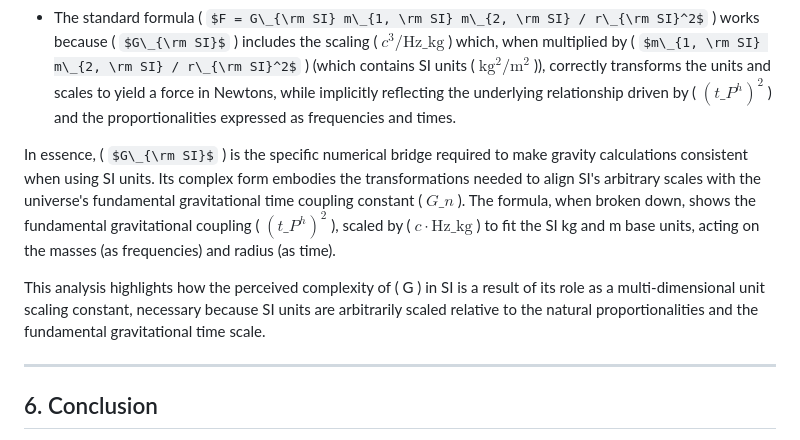
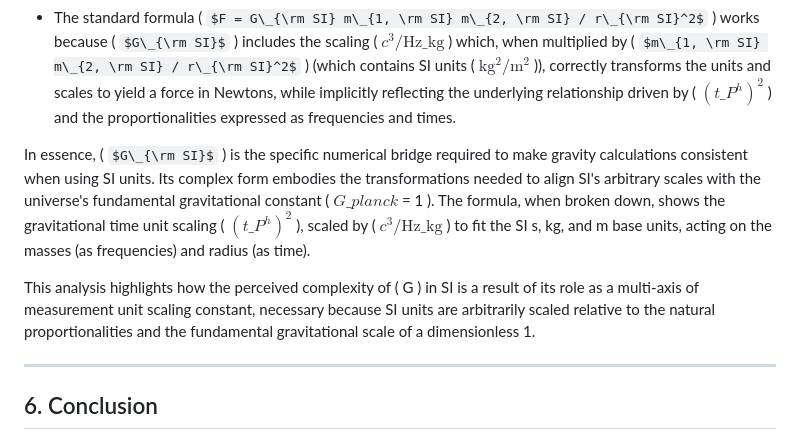
Before and after one commit to BuckRogers1965/Physics-Unit-Coordinate-System, a Markdown page: docs/Law_of_Gravitation_Analyzed_via_PUCS.md, the part around the change. GitHub-like rendering; some formulas as TeX source.

Commit message:
Added analysis of Gravity law.

```diff
--- a/docs/Law_of_Gravitation_Analyzed_via_PUCS.md
+++ b/docs/Law_of_Gravitation_Analyzed_via_PUCS.md
@@ -106,9 +106,9 @@ This decomposition reveals exactly what the complex value of \( G\_{\rm SI} \) i
 -   Instead, \( $G\_{\rm SI}$ \) serves as a necessary **composite unit scaling factor** for the SI system. Its numerical value \( $\approx 6.674 \times 10^{-11}$ \) is precisely the product of the numerical value of \( G\_n \) (1 in its natural \( $\mathrm{s^2}$ \) unit) and the scaling factors \( $c^3$ \) and \( $1/\text{Hz}\_\text{kg}$ \) needed to reconcile the arbitrary scales of the SI meter, kilogram, and second with the fundamental gravitational proportionality governed by \( G\_n \).
 -   The standard formula \( $F = G\_{\rm SI} m\_{1, \rm SI} m\_{2, \rm SI} / r\_{\rm SI}^2$ \) works because \( $G\_{\rm SI}$ \) includes the scaling \( $c^3/\text{Hz}\_\text{kg}$ \) which, when multiplied by \( $m\_{1, \rm SI} m\_{2, \rm SI} / r\_{\rm SI}^2$ \) (which contains SI units \( $\mathrm{kg^2/m^2}$ \)), correctly transforms the units and scales to yield a force in Newtons, while implicitly reflecting the underlying relationship driven by \( $(t\_P^h)^2$ \) and the proportionalities expressed as frequencies and times.
 
-In essence, \( $G\_{\rm SI}$ \) is the specific numerical bridge required to make gravity calculations consistent when using SI units. Its complex form embodies the transformations needed to align SI's arbitrary scales with the universe's fundamental gravitational time coupling constant \( $G\_n$ \). The formula, when broken down, shows the fundamental gravitational coupling \( $(t\_P^h)^2$ \), scaled by \( $c \cdot \text{Hz}\_\text{kg}$ \) to fit the SI kg and m base units, acting on the masses (as frequencies) and radius (as time).
+In essence, \( $G\_{\rm SI}$ \) is the specific numerical bridge required to make gravity calculations consistent when using SI units. Its complex form embodies the transformations needed to align SI's arbitrary scales with the universe's fundamental gravitational constant \( $G\_planck$ = 1 \). The formula, when broken down, shows the gravitational time unit scaling \( $(t\_P^h)^2$ \), scaled by \( $c^3 / \text{Hz}\_\text{kg}$ \) to fit the SI s, kg, and m base units, acting on the masses (as frequencies) and radius (as time).
 
-This analysis highlights how the perceived complexity of \( G \) in SI is a result of its role as a multi-dimensional unit scaling constant, necessary because SI units are arbitrarily scaled relative to the natural proportionalities and the fundamental gravitational time scale.
+This analysis highlights how the perceived complexity of \( G \) in SI is a result of its role as a multi-axis of measurement unit scaling constant, necessary because SI units are arbitrarily scaled relative to the natural proportionalities and the fundamental gravitational scale of a dimensionless 1.
 
 ---
 
```
